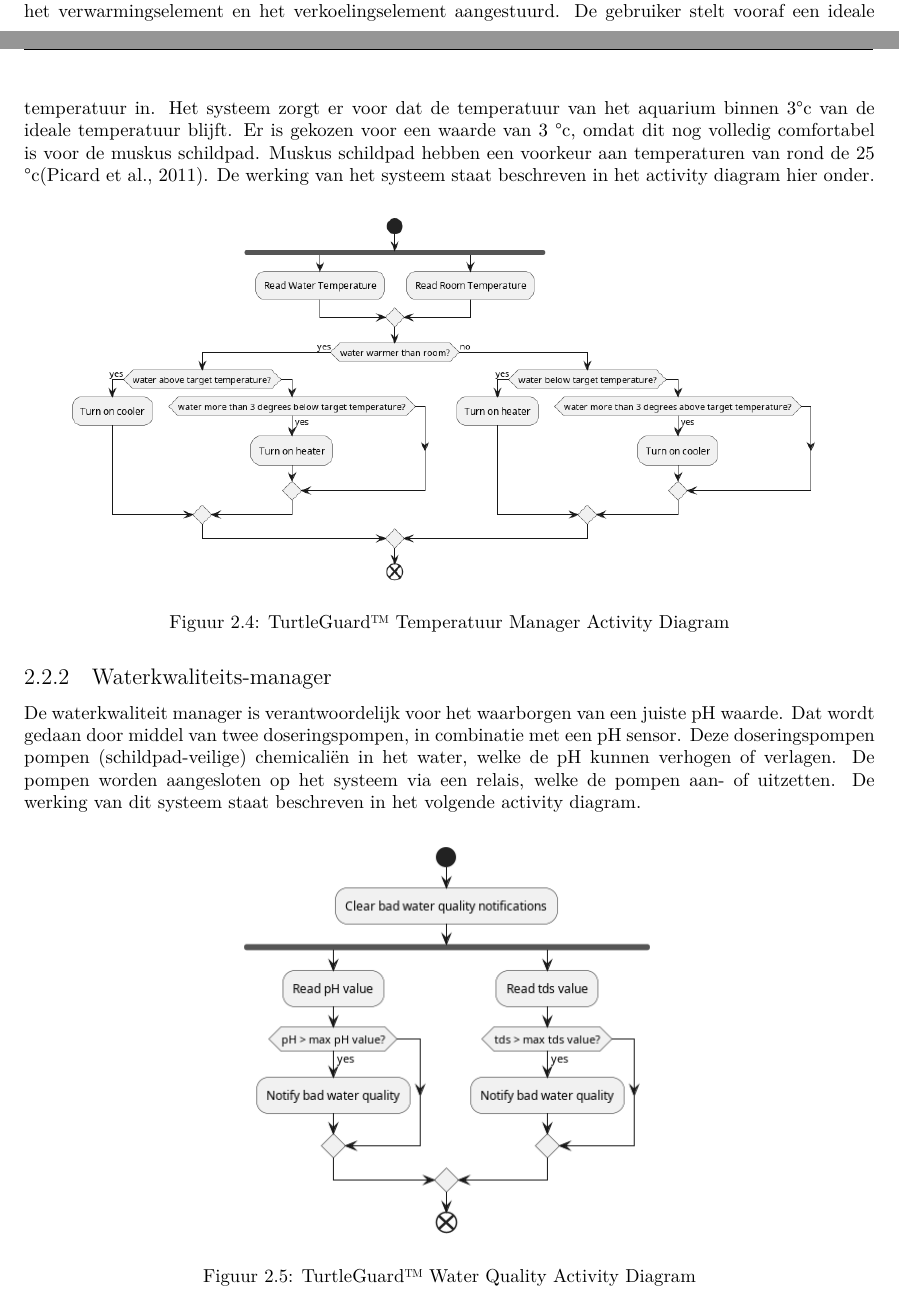
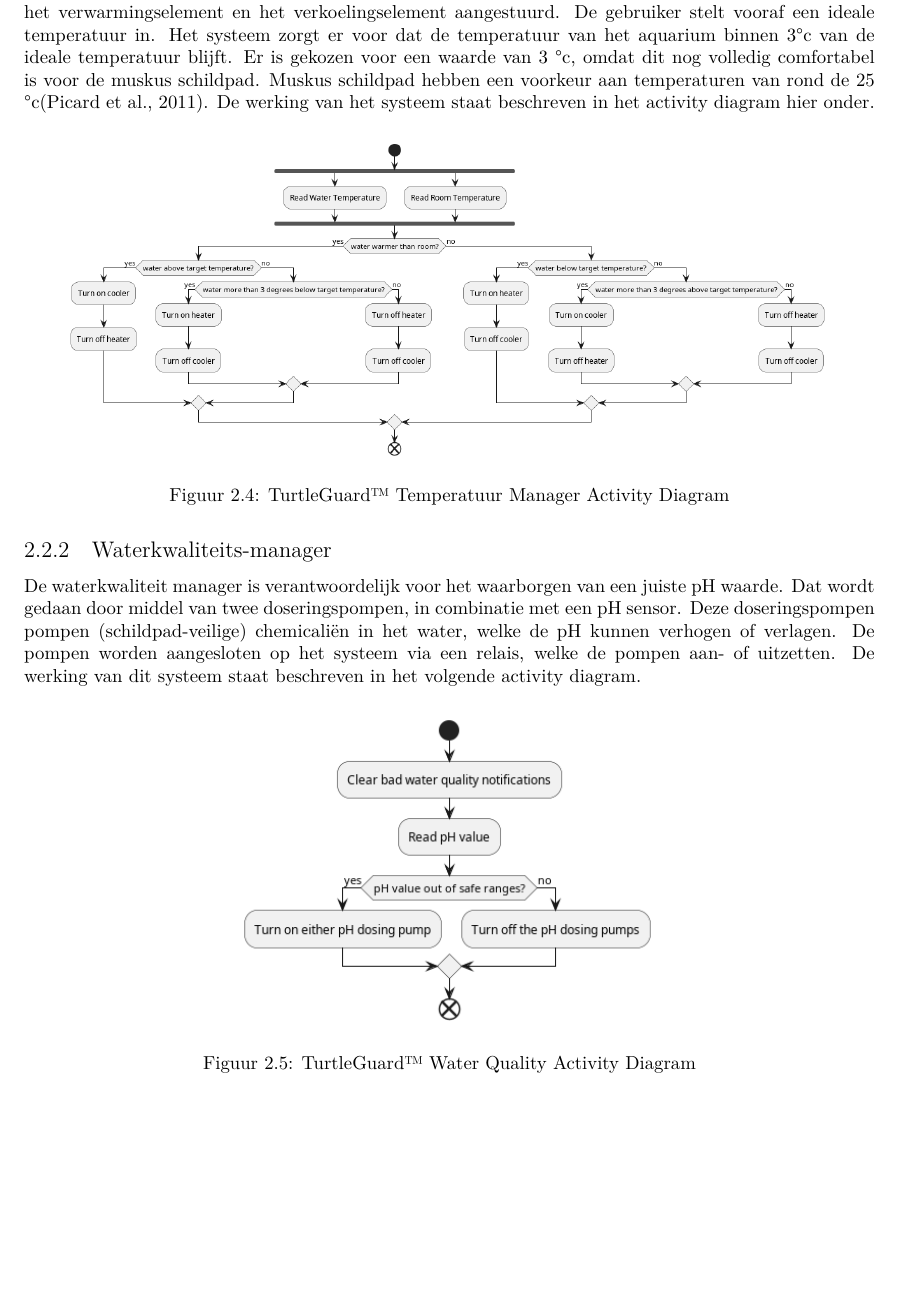
Before and after one commit to Vvamp/ATP2324, a LaTeX thesis (Testplan/testplan.tex): two parts of pages 7 and 8 of 16 before the commit and part of page 8 of 16 after it, the two joined at a grey line, cut so that both start at the same text, the shorter picture padded with empty space. Compiled offline with XeLaTeX.

Commit message:
update sketches
Signed-off-by: Vincent van Setten <vvampus@gmail.com>

```diff
--- a/Testplan/testplan.tex
+++ b/Testplan/testplan.tex
@@ -340,7 +340,7 @@ De werking van dit systeem staat beschreven in het volgende activity diagram.
   \centering
   \includegraphics[width=0.5\textwidth]{Images/ActivityDiagramQuality.png}
   \caption{\turtleguard Water Quality Activity Diagram}
-  \label{fig:activitydiagram}
+  \label{fig:activitydiagramquality}
 \end{figure}
 
 \chapter{Testplan}
```
Also changed, not shown: Testplan/Images/ActivityDiagram.png, Testplan/Images/ActivityDiagramQuality.png, Testplan/Images/ActivityDiagramTemp.png, Testplan/Images/classdiagram.png, Testplan/Images/hardware_sketch_fritzing.png, 2 other files.
